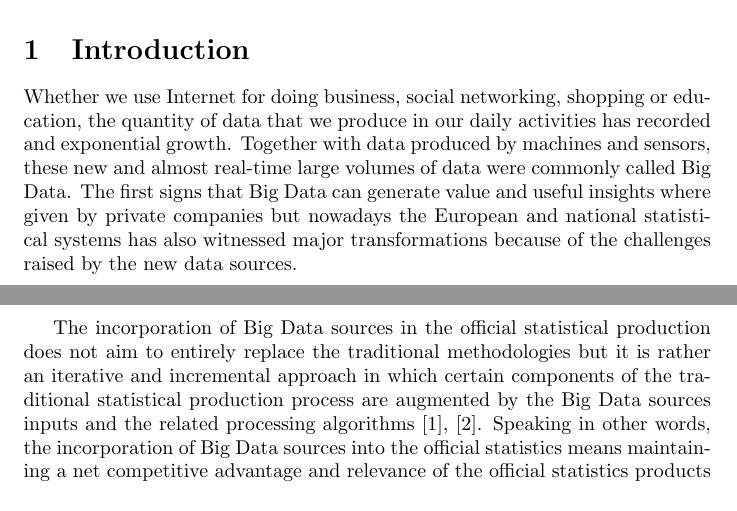
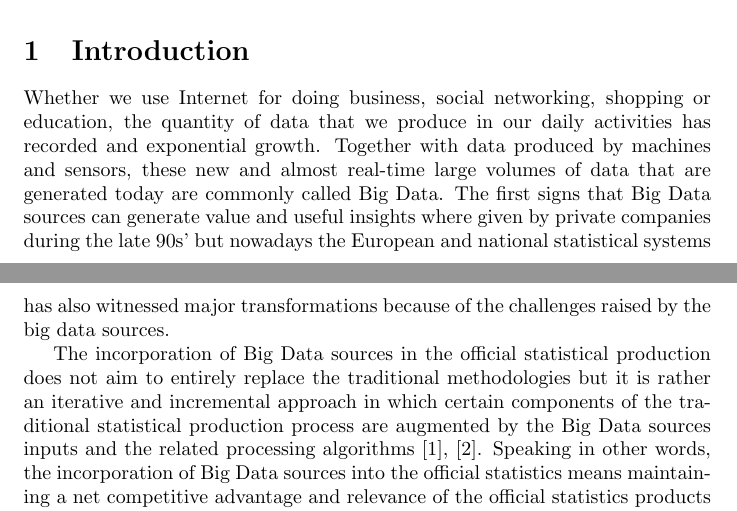
Before and after one commit to bogdanoancea/bigdataipc, a LaTeX paper (document.tex): two parts of pages 1 and 2 of 12, joined at a grey line, cut so that both start at the same text. Compiled offline with pdfLaTeX.

Commit message:
introduction

```diff
--- a/document.tex
+++ b/document.tex
@@ -29,9 +29,9 @@ The whole process was represented in terms of GSBPM.
 
 Whether we use Internet for doing business, social networking, shopping or education, the quantity of data that
 we produce in our daily activities has recorded and exponential growth. Together with data produced by machines and sensors, these new and
-almost real-time large volumes of data were commonly called Big Data. The first signs that Big Data can generate value and useful insights where
-given by private companies but nowadays the European and national statistical systems has also witnessed major transformations because of the
-challenges raised by the new data sources.
+almost real-time large volumes of data that are generated today are commonly called Big Data. The first signs that Big Data sources
+can generate value and useful insights where given by private companies during the late 90s' but nowadays the European and national
+statistical systems has also witnessed major transformations because of the challenges raised by the big data sources.
 
 The incorporation of Big Data sources in the official statistical production does not aim to entirely replace the
 traditional methodologies but it is rather an iterative and incremental approach in which certain components of the traditional
```
